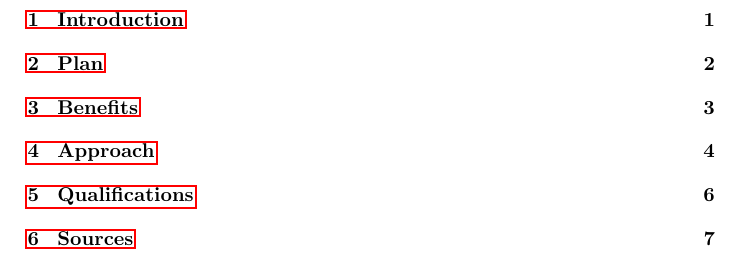
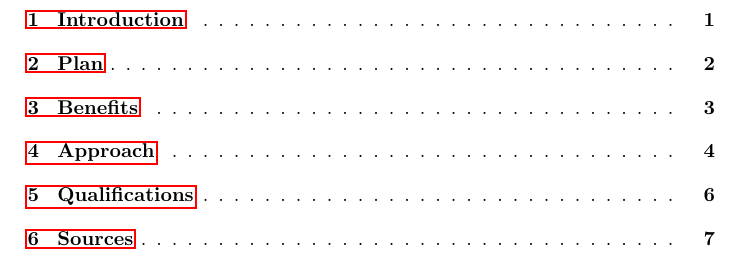
Before and after one commit to mserrano/scheduleplusplus, a LaTeX paper (proposal/proposal.tex): part of page 3 of 10, cut so that both start at the same text. Compiled offline with pdfLaTeX.

Commit message:
add dotted lines in table of contents

```diff
--- a/proposal/proposal.tex
+++ b/proposal/proposal.tex
@@ -2,6 +2,9 @@
 % don't indent first line of paragraphs. needed for letter of transmittal.
 \usepackage[parfill]{parskip}
 \usepackage{hyperref}  % For email and citation links
+% Next two lines are for dotted lines in table of contents
+\usepackage{tocloft}
+\renewcommand{\cftsecleader}{\cftdotfill{\cftdotsep}}
 \title{Schedule++ Proposal}
 \author{Jacob Naviasky, Maxime Serrano, Chris Williamson, Joshua Zimmerman}
 \begin{document}
```
